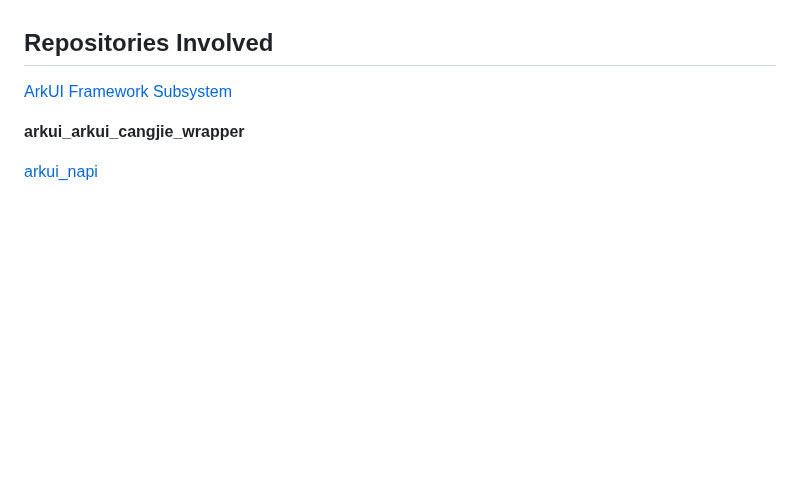
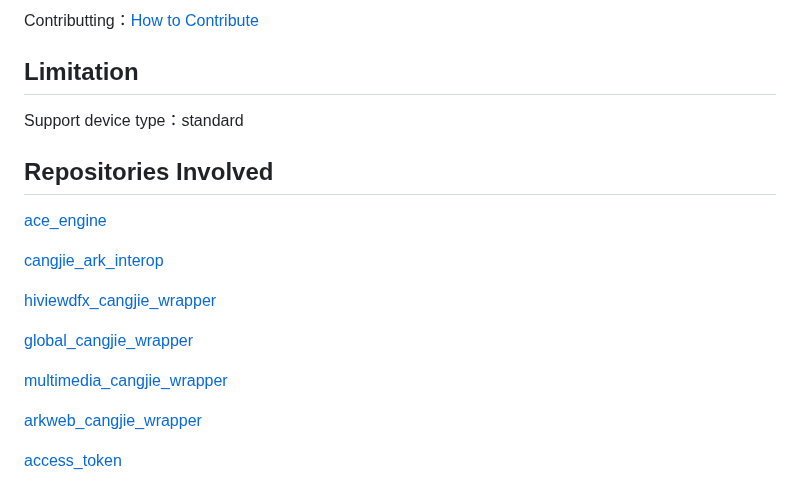
Before and after one commit to eclipse-oniro-mirrors/arkui_arkui_cangjie_wrapper, a Markdown page: README.md, the part around one of its changes. GitHub-like rendering; blank space fills up the shorter version.

```diff
--- a/README.md
+++ b/README.md
@@ -30,7 +57,21 @@ Cangjie UI framework provides various UI components with rich functionalities an
+Contributting：[How to Contribute](https://gitcode.com/openharmony/docs/blob/master/en/contribute/how-to-contribute.md)
+
+## Limitation<a name="section171384529154"></a>
+
+Support device type：standard
+
 ## Repositories Involved<a name="section1447164910172"></a>
 
-[ArkUI Framework Subsystem](https://gitee.com/openharmony/docs/blob/master/en/readme/arkui.md)
+[ace_engine](https://gitee.com/openharmony/arkui_ace_engine)
 
-**arkui\_arkui\_cangjie\_wrapper**
+[cangjie_ark_interop](https://gitcode.com/openharmony-sig/arkcompiler_cangjie_ark_interop)
 
-[arkui\_napi](https://gitee.com/openharmony/arkui_napi)
+[hiviewdfx_cangjie_wrapper](https://gitcode.com/openharmony-sig/hiviewdfx_hiviewdfx_cangjie_wrapper)
+
+[global_cangjie_wrapper](https://gitcode.com/openharmony-sig/global_global_cangjie_wrapper)
+
+[multimedia_cangjie_wrapper](https://gitcode.com/openharmony-sig/multimedia_multimedia_cangjie_wrapper)
+
+[arkweb_cangjie_wrapper](https://gitcode.com/openharmony-sig/arkweb_arkweb_cangjie_wrapper)
+
+[access_token](https://gitee.com/openharmony/security_access_token)
```
Also changed, not shown: other parts of README.md (+27 -0 lines), README_zh.md (+44 -3 lines), figures/arkui_arkui_cangjie_wrapper.png, figures/arkui_arkui_cangjie_wrapper_en.png, 2 other files.
